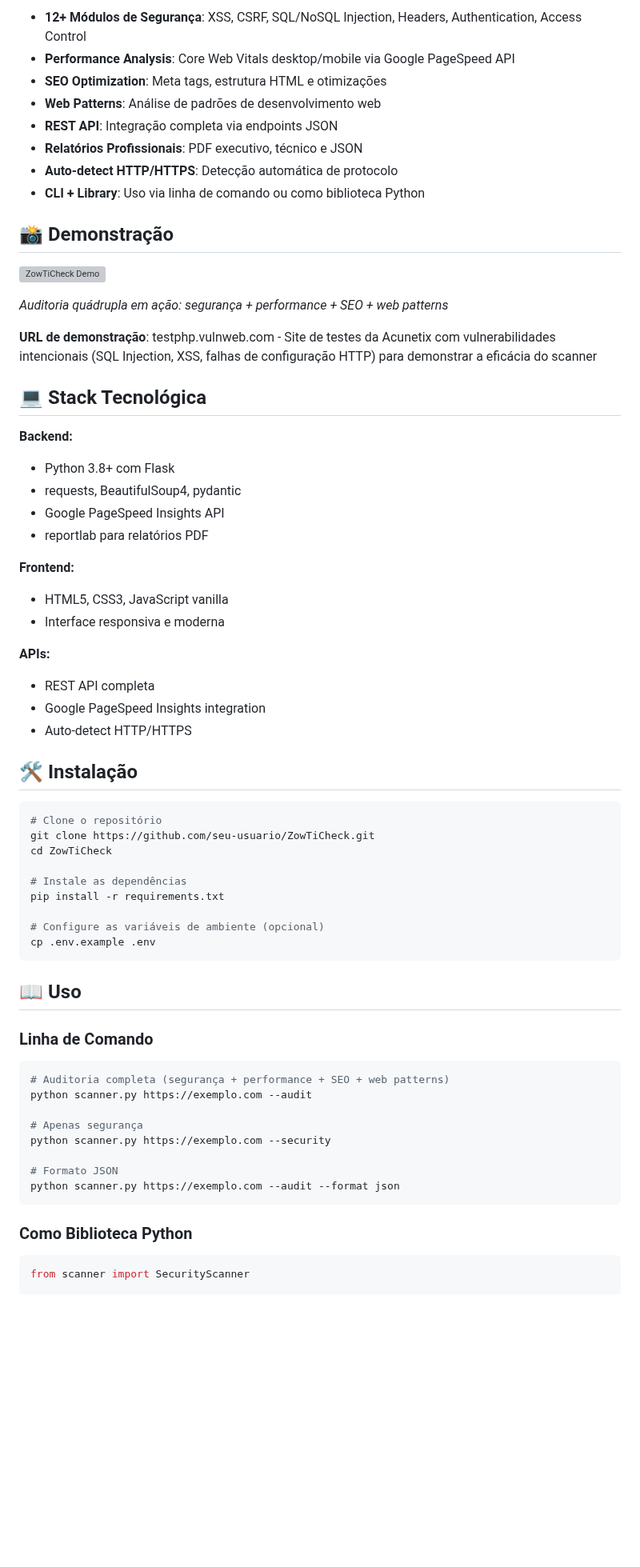
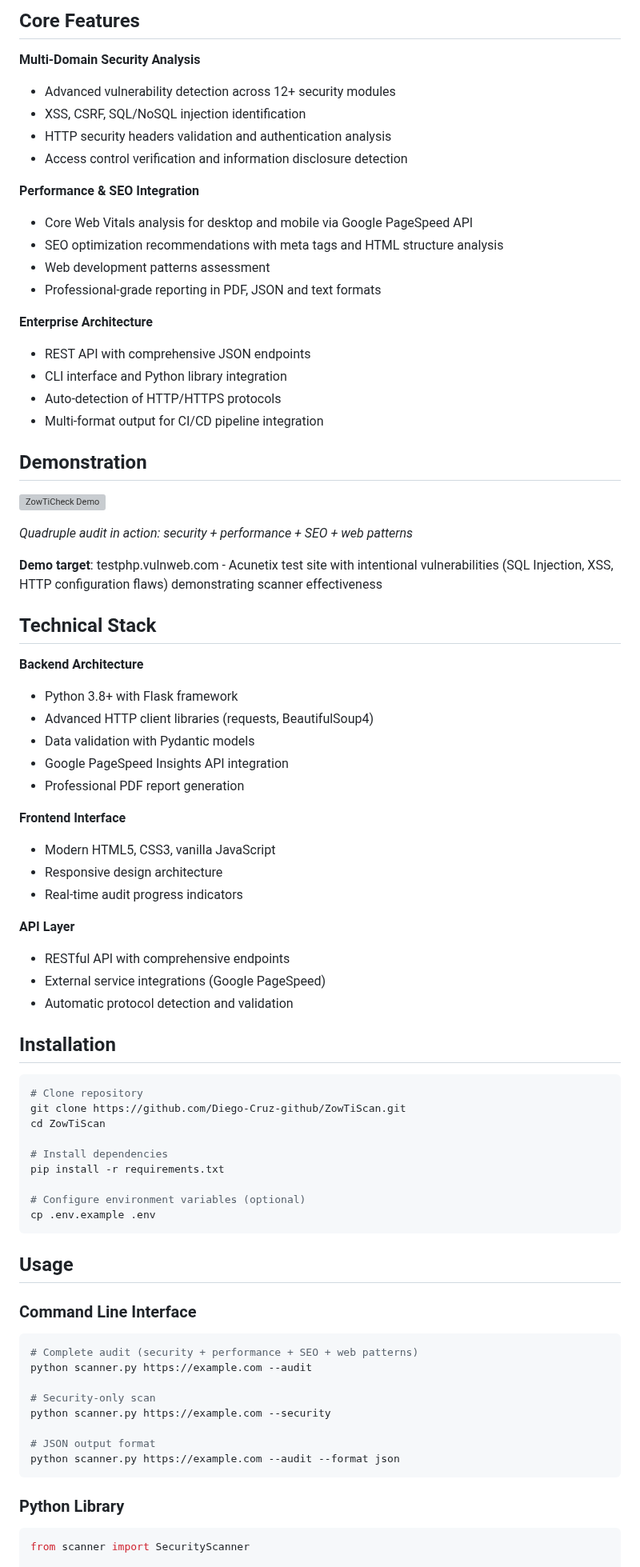
Before and after one commit to Diego-Cruz-github/ZowTiScan, a Markdown page: README.md, the part around one of its changes. Shown at 80% size. GitHub-like rendering; blank space fills up the shorter version; grey boxes are pictures that could not be loaded.

````diff
--- a/README.md
+++ b/README.md
@@ -6,67 +9,80 @@ Auditoria completa de segurança, performance, SEO e web patterns para sites e a
 
-- **12+ Módulos de Segurança**: XSS, CSRF, SQL/NoSQL Injection, Headers, Authentication, Access Control
-- **Performance Analysis**: Core Web Vitals desktop/mobile via Google PageSpeed API
-- **SEO Optimization**: Meta tags, estrutura HTML e otimizações
-- **Web Patterns**: Análise de padrões de desenvolvimento web
-- **REST API**: Integração completa via endpoints JSON
-- **Relatórios Profissionais**: PDF executivo, técnico e JSON
-- **Auto-detect HTTP/HTTPS**: Detecção automática de protocolo
-- **CLI + Library**: Uso via linha de comando ou como biblioteca Python
+## Core Features
 
-## 📸 Demonstração
+**Multi-Domain Security Analysis**
+- Advanced vulnerability detection across 12+ security modules
+- XSS, CSRF, SQL/NoSQL injection identification
+- HTTP security headers validation and authentication analysis
+- Access control verification and information disclosure detection
+
+**Performance & SEO Integration**
+- Core Web Vitals analysis for desktop and mobile via Google PageSpeed API
+- SEO optimization recommendations with meta tags and HTML structure analysis
+- Web development patterns assessment
+- Professional-grade reporting in PDF, JSON and text formats
+
+**Enterprise Architecture**
+- REST API with comprehensive JSON endpoints
+- CLI interface and Python library integration
+- Auto-detection of HTTP/HTTPS protocols
+- Multi-format output for CI/CD pipeline integration
+
+## Demonstration
 
 ![ZowTiCheck Demo](demo/demo.gif)
 
-*Auditoria quádrupla em ação: segurança + performance + SEO + web patterns*
+*Quadruple audit in action: security + performance + SEO + web patterns*
 
-**URL de demonstração**: testphp.vulnweb.com - Site de testes da Acunetix com vulnerabilidades intencionais (SQL Injection, XSS, falhas de configuração HTTP) para demonstrar a eficácia do scanner
+**Demo target**: testphp.vulnweb.com - Acunetix test site with intentional vulnerabilities (SQL Injection, XSS, HTTP configuration flaws) demonstrating scanner effectiveness
 
-## 💻 Stack Tecnológica
+## Technical Stack
 
-**Backend:**
-- Python 3.8+ com Flask
-- requests, BeautifulSoup4, pydantic
-- Google PageSpeed Insights API
-- reportlab para relatórios PDF
+**Backend Architecture**
+- Python 3.8+ with Flask framework
+- Advanced HTTP client libraries (requests, BeautifulSoup4)
+- Data validation with Pydantic models
+- Google PageSpeed Insights API integration
+- Professional PDF report generation
 
-**Frontend:**
-- HTML5, CSS3, JavaScript vanilla
-- Interface responsiva e moderna
+**Frontend Interface**
+- Modern HTML5, CSS3, vanilla JavaScript
+- Responsive design architecture
+- Real-time audit progress indicators
 
-**APIs:**
-- REST API completa
-- Google PageSpeed Insights integration
-- Auto-detect HTTP/HTTPS
+**API Layer**
+- RESTful API with comprehensive endpoints
+- External service integrations (Google PageSpeed)
+- Automatic protocol detection and validation
 
-## 🛠️ Instalação
+## Installation
 
 ```bash
-# Clone o repositório
-git clone https://github.com/seu-usuario/ZowTiCheck.git
-cd ZowTiCheck
+# Clone repository
+git clone https://github.com/Diego-Cruz-github/ZowTiScan.git
+cd ZowTiScan
 
-# Instale as dependências
+# Install dependencies
 pip install -r requirements.txt
 
-# Configure as variáveis de ambiente (opcional)
+# Configure environment variables (optional)
 cp .env.example .env
 ```
 
-## 📖 Uso
+## Usage
 
-### Linha de Comando
+### Command Line Interface
 ```bash
-# Auditoria completa (segurança + performance + SEO + web patterns)
-python scanner.py https://exemplo.com --audit
+# Complete audit (security + performance + SEO + web patterns)
+python scanner.py https://example.com --audit
 
-# Apenas segurança
-python scanner.py https://exemplo.com --security
+# Security-only scan
+python scanner.py https://example.com --security
 
-# Formato JSON
-python scanner.py https://exemplo.com --audit --format json
+# JSON output format
+python scanner.py https://example.com --audit --format json
 ```
 
-### Como Biblioteca Python
+### Python Library
 ```python
 from scanner import SecurityScanner
 
````
Also changed, not shown: other parts of README.md (+58 -72 lines).
